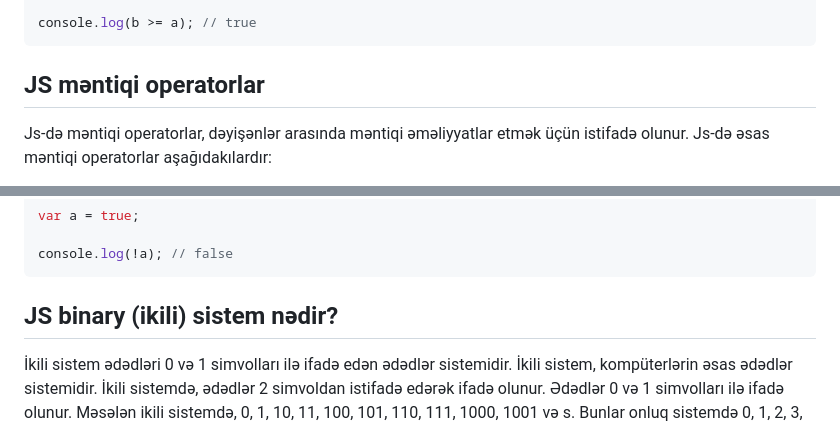
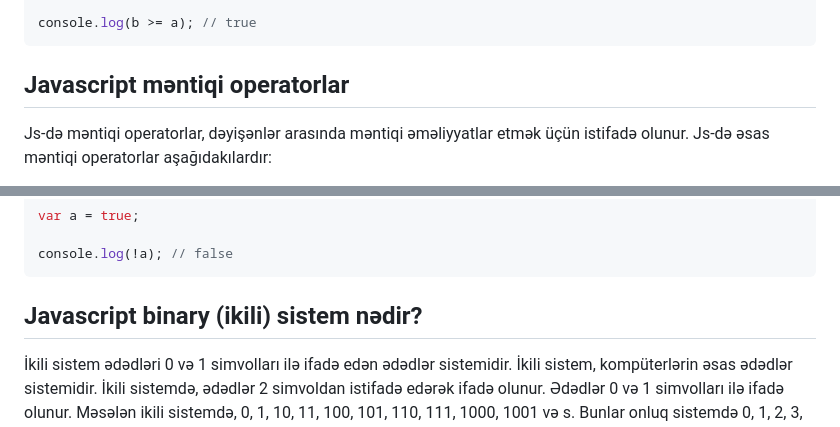
Before and after one commit to JahanaSultan/FrontEnd-Lessons, a Markdown page: JS-Fundamentals/JS_Fundamentals_1.md, 2 parts joined by grey strips. GitHub-like rendering.

````diff
--- a/JS-Fundamentals/JS_Fundamentals_1.md
+++ b/JS-Fundamentals/JS_Fundamentals_1.md
@@ -351,7 +351,7 @@ var b = 10;
 console.log(b >= a); // true
 ```
 
-## JS məntiqi operatorlar
+## Javascript məntiqi operatorlar
 
 Js-də məntiqi operatorlar, dəyişənlər arasında məntiqi əməliyyatlar etmək üçün istifadə olunur. Js-də əsas məntiqi operatorlar aşağıdakılardır:
 
@@ -381,7 +381,7 @@ var a = true;
 console.log(!a); // false
 ```
 
-## JS binary (ikili) sistem nədir?
+## Javascript binary (ikili) sistem nədir?
 
 İkili sistem ədədləri 0 və 1 simvolları ilə ifadə edən ədədlər sistemidir. İkili sistem, kompüterlərin əsas ədədlər sistemidir. İkili sistemdə, ədədlər 2 simvoldan istifadə edərək ifadə olunur. Ədədlər 0 və 1 simvolları ilə ifadə olunur. Məsələn ikili sistemdə, 0, 1, 10, 11, 100, 101, 110, 111, 1000, 1001 və s. Bunlar onluq sistemdə 0, 1, 2, 3, 4, 5, 6, 7, 8, 9 ədədlərinə bərabərdir.
 
````
Also changed, not shown: other parts of JS-Fundamentals/JS_Fundamentals_1.md (+12 -12 lines).
